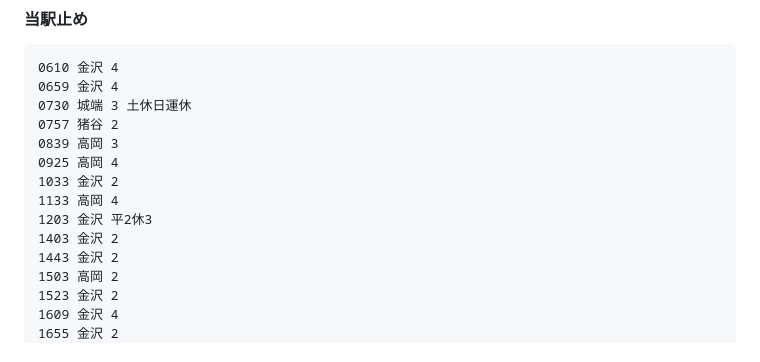
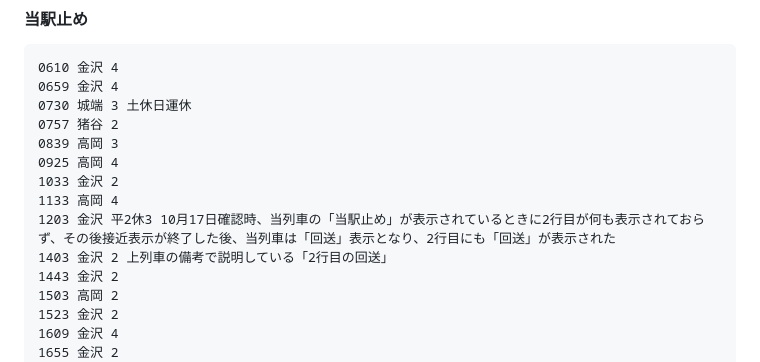
Before and after one commit to yiyu-kamo/yiyu-kamo.github.io, a Markdown page: ainokaze-font-md/ainokaze-font-track-20260314.md, the part around the change. Drawn GitHub-style.

```diff
--- a/ainokaze-font-md/ainokaze-font-track-20260314.md
+++ b/ainokaze-font-md/ainokaze-font-track-20260314.md
@@ -219,8 +219,8 @@
 0925 高岡 4
 1033 金沢 2
 1133 高岡 4
-1203 金沢 平2休3
-1403 金沢 2
+1203 金沢 平2休3 10月17日確認時、当列車の「当駅止め」が表示されているときに2行目が何も表示されておらず、その後接近表示が終了した後、当列車は「回送」表示となり、2行目にも「回送」が表示された
+1403 金沢 2 上列車の備考で説明している「2行目の回送」
 1443 金沢 2
 1503 高岡 2
 1523 金沢 2
```
